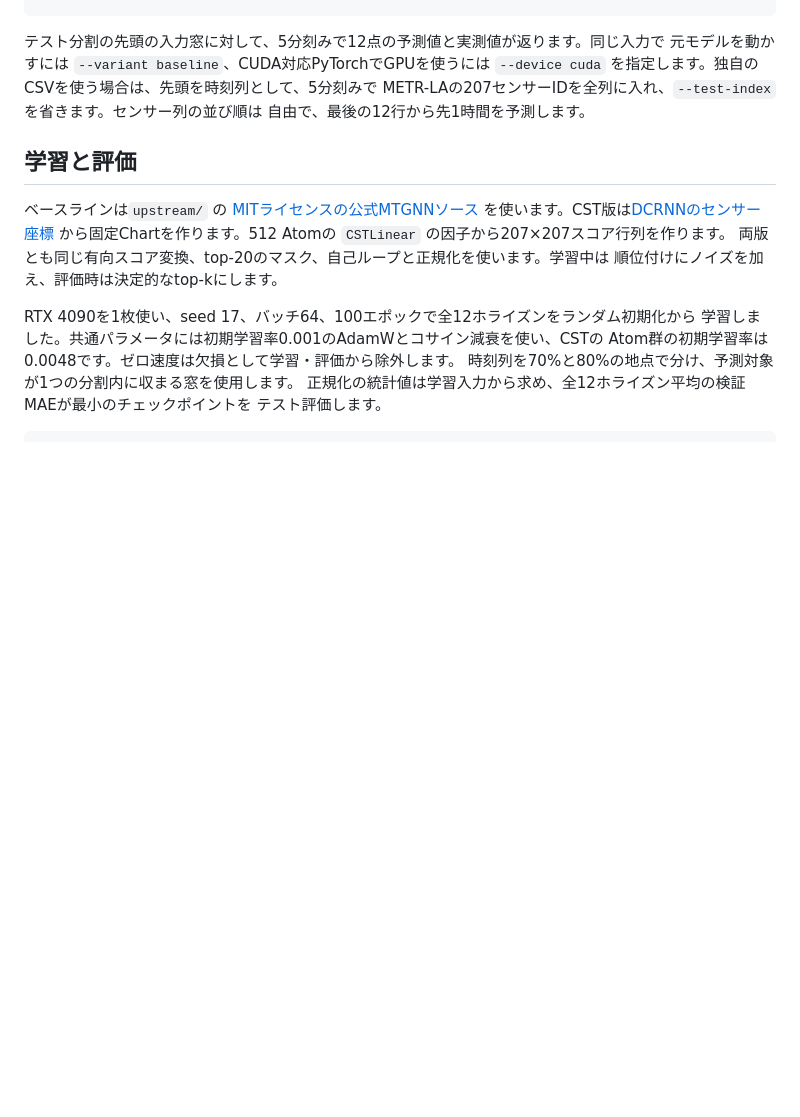
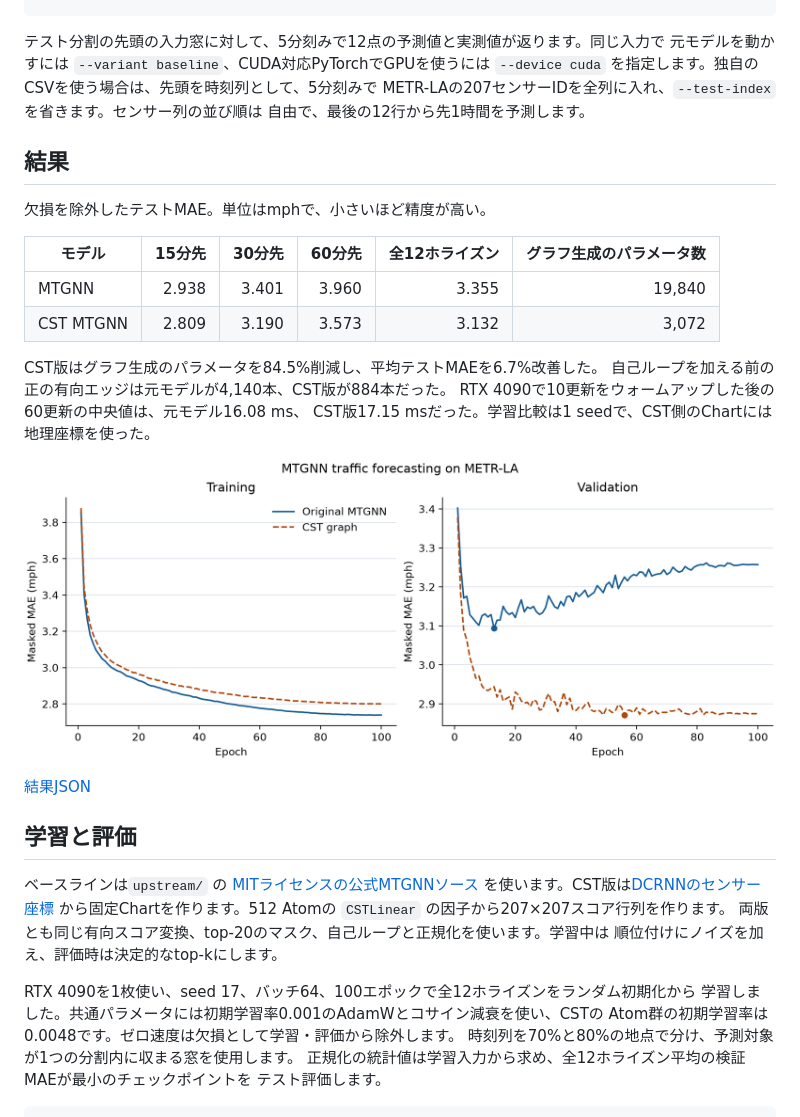
Before and after one commit to takumiecd/cst-mtgnn-metr-la, a Markdown page: README.ja.md, the part around the change. GitHub-like rendering; pictures changed too: results/learning-curves.png (added); blank space fills up the shorter version.

```diff
--- a/README.ja.md
+++ b/README.ja.md
@@ -28,6 +28,24 @@ python infer.py data/METR-LA.csv --test-index 0 --sensor 773869 --variant cst
 METR-LAの207センサーIDを全列に入れ、`--test-index` を省きます。センサー列の並び順は
 自由で、最後の12行から先1時間を予測します。
 
+## 結果
+
+欠損を除外したテストMAE。単位はmphで、小さいほど精度が高い。
+
+| モデル | 15分先 | 30分先 | 60分先 | 全12ホライズン | グラフ生成のパラメータ数 |
+| --- | ---: | ---: | ---: | ---: | ---: |
+| MTGNN | 2.938 | 3.401 | 3.960 | 3.355 | 19,840 |
+| CST MTGNN | 2.809 | 3.190 | 3.573 | 3.132 | 3,072 |
+
+CST版はグラフ生成のパラメータを84.5%削減し、平均テストMAEを6.7%改善した。
+自己ループを加える前の正の有向エッジは元モデルが4,140本、CST版が884本だった。
+RTX 4090で10更新をウォームアップした後の60更新の中央値は、元モデル16.08 ms、
+CST版17.15 msだった。学習比較は1 seedで、CST側のChartには地理座標を使った。
+
+![両モデルの学習・検証MAE](results/learning-curves.png)
+
+[結果JSON](results/summary.json)
+
 ## 学習と評価
 
 ベースラインは`upstream/` の
```
Also changed, not shown: README.md (+20 -0 lines), 1 other file.
